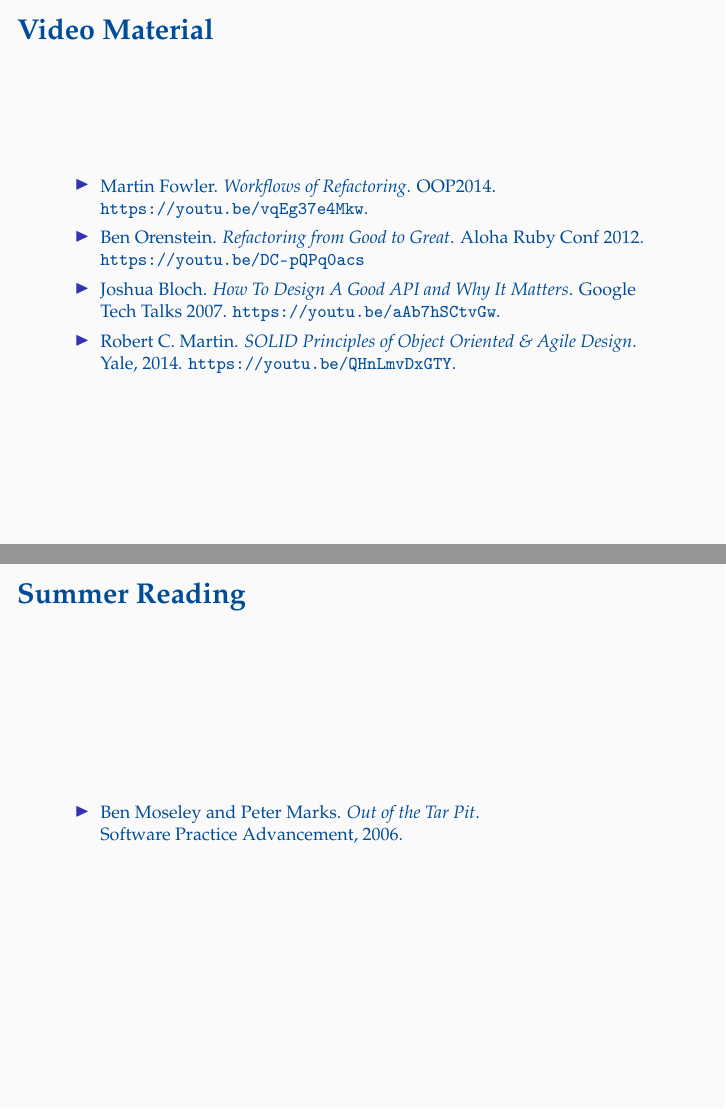
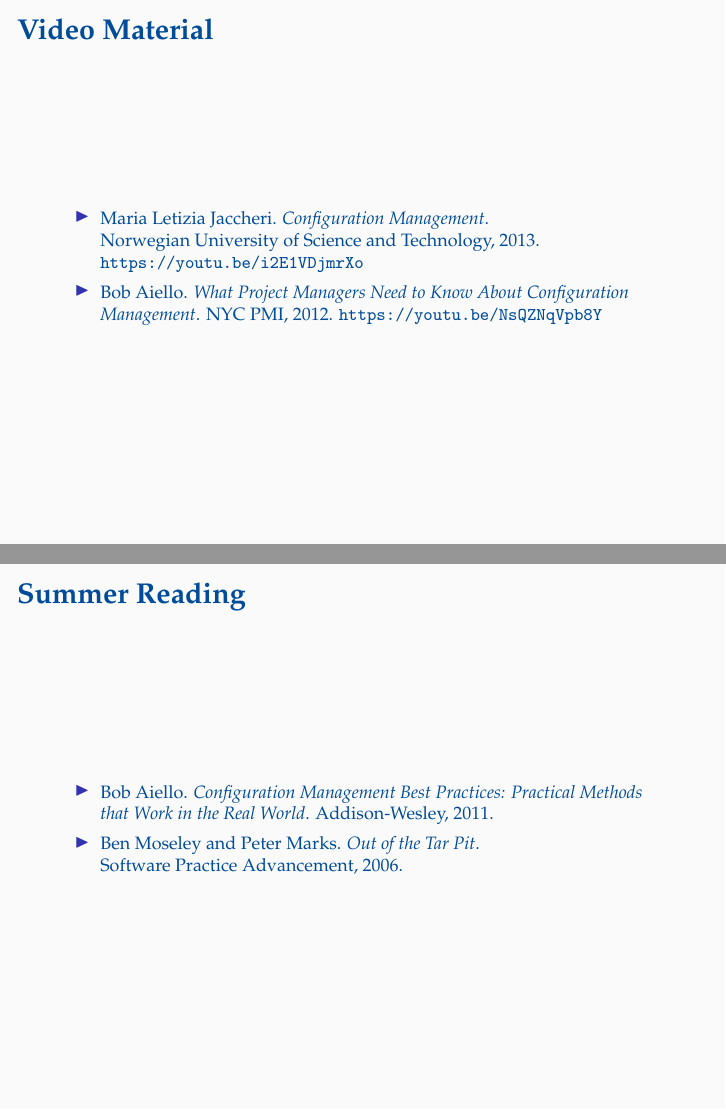
Before and after one commit to oleks/configuration-management, LaTeX slides (slides/master.tex, which reads slides/material.tex): pages 5 and 6 of 6, joined at a grey line. Compiled offline with pdfLaTeX.

Commit message:
Bob Aiello

```diff
--- a/slides/material.tex
+++ b/slides/material.tex
@@ -55,21 +55,11 @@ Utilities}. 2015. \url{http://atu15.onlineta.org/unix-like-data-processing.pdf}
 
 \begin{itemize}
 
-\item Martin Fowler. \emph{Workflows of Refactoring}. OOP2014.
-\url{https://youtu.be/vqEg37e4Mkw}.
+\item Maria Letizia Jaccheri. \emph{Configuration Management}. \\ Norwegian
+University of Science and Technology, 2013. \url{https://youtu.be/i2E1VDjmrXo}
 
-\item Ben Orenstein. \emph{Refactoring from Good to Great}. Aloha Ruby Conf
-2012. \url{https://youtu.be/DC-pQPq0acs}
-
-\item Joshua Bloch. \emph{How To Design A Good API and Why It Matters}. Google
-Tech Talks 2007. \url{https://youtu.be/aAb7hSCtvGw}.
-
-\item Robert C. Martin. \emph{SOLID Principles of Object Oriented \& Agile
-Design}. Yale, 2014. \url{https://youtu.be/QHnLmvDxGTY}.
-
-% Rigidity
-% Fragility
-% Non-reusability
+\item Bob Aiello. \emph{What Project Managers Need to Know About Configuration
+Management}. NYC PMI, 2012. \url{https://youtu.be/NsQZNqVpb8Y}
 
 \end{itemize}
 
@@ -84,6 +74,9 @@ Design}. Yale, 2014. \url{https://youtu.be/QHnLmvDxGTY}.
 
 \begin{itemize}
 
+\item Bob Aiello. \emph{Configuration Management Best Practices: Practical
+Methods that Work in the Real World}. Addison-Wesley, 2011.
+
 \item Ben Moseley and Peter Marks. \emph{Out of the Tar Pit}. \\ Software
 Practice Advancement, 2006.
 
```
